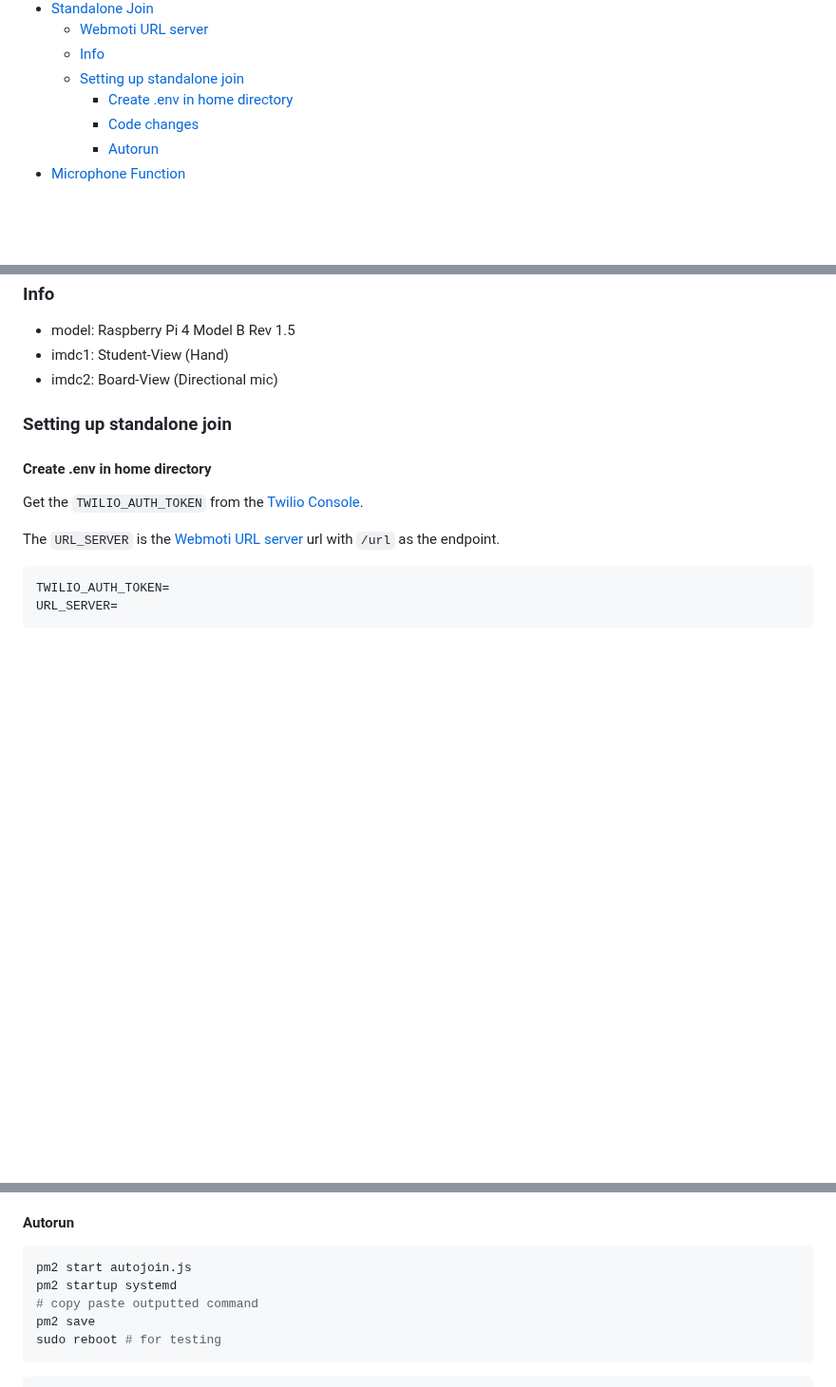
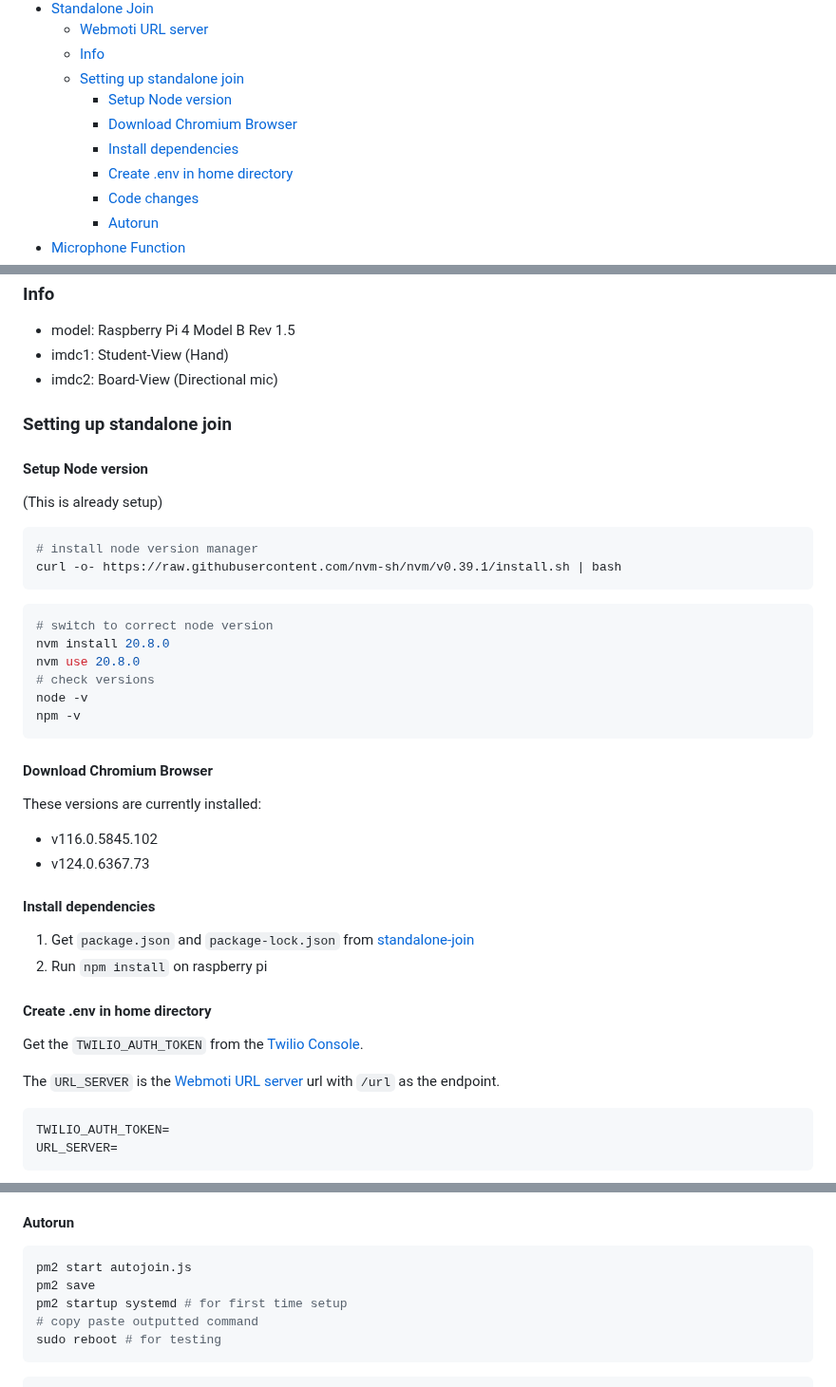
Before and after one commit to IMDC/webmoti-react, a Markdown page: README.md, 3 parts joined by grey strips. Shown at 95% size. GitHub-like rendering; blank space fills up the shorter version.

````diff
--- a/README.md
+++ b/README.md
@@ -29,6 +29,9 @@
   - [Webmoti URL server](#webmoti-url-server)
   - [Info](#info)
   - [Setting up standalone join](#setting-up-standalone-join)
+    - [Setup Node version](#setup-node-version)
+    - [Download Chromium Browser](#download-chromium-browser)
+    - [Install dependencies](#install-dependencies)
     - [Create .env in home directory](#create-env-in-home-directory)
     - [Code changes](#code-changes)
     - [Autorun](#autorun)
@@ -296,6 +299,36 @@ The raspberry pi boards are able to always know the latest url and password by
 
 ### Setting up standalone join
 
+#### Setup Node version
+
+(This is already setup)
+
+```bash
+# install node version manager
+curl -o- https://raw.githubusercontent.com/nvm-sh/nvm/v0.39.1/install.sh | bash
+```
+
+```bash
+# switch to correct node version
+nvm install 20.8.0
+nvm use 20.8.0
+# check versions
+node -v
+npm -v
+```
+
+#### Download Chromium Browser
+
+These versions are currently installed:
+
+- v116.0.5845.102
+- v124.0.6367.73
+
+#### Install dependencies
+
+1. Get `package.json` and `package-lock.json` from [standalone-join](standalone-join/)
+2. Run `npm install` on raspberry pi
+
 #### Create .env in home directory
 
 Get the `TWILIO_AUTH_TOKEN` from the [Twilio Console](https://www.twilio.com/console).
@@ -317,9 +350,9 @@ URL_SERVER=
 
 ```sh
 pm2 start autojoin.js
-pm2 startup systemd
+pm2 save
+pm2 startup systemd # for first time setup
 # copy paste outputted command
-pm2 save
 sudo reboot # for testing
 ```
 
````
